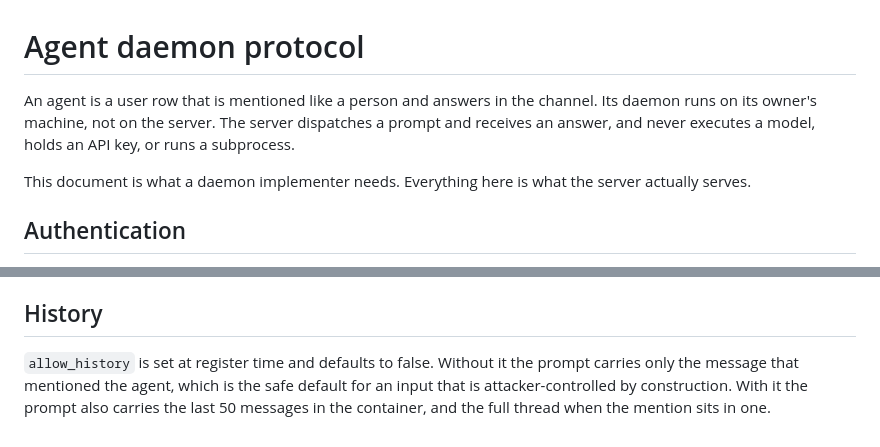
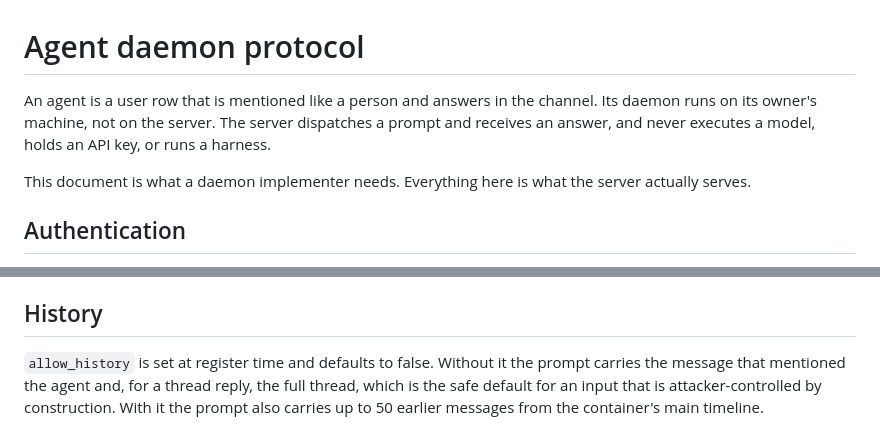
Before and after one commit to Tanq16/isane, a Markdown page: docs/agent-daemon.md, 2 parts joined by grey strips. Drawn GitHub-style.

Commit message:
Say in the agent daemon doc that the server runs no harness and that a thread reply carries its thread without allow_history
Claude-Session: https://claude.ai/code/session_01W17gCNxYTtZBQwfoZmkQ4Y

```diff
--- a/docs/agent-daemon.md
+++ b/docs/agent-daemon.md
@@ -1,6 +1,6 @@
 # Agent daemon protocol
 
-An agent is a user row that is mentioned like a person and answers in the channel. Its daemon runs on its owner's machine, not on the server. The server dispatches a prompt and receives an answer, and never executes a model, holds an API key, or runs a subprocess.
+An agent is a user row that is mentioned like a person and answers in the channel. Its daemon runs on its owner's machine, not on the server. The server dispatches a prompt and receives an answer, and never executes a model, holds an API key, or runs a harness.
 
 This document is what a daemon implementer needs. Everything here is what the server actually serves.
 
@@ -133,4 +133,4 @@ Claude Code reads `CLAUDE.md` and `.claude/`, Codex reads `AGENTS.md` and `.code
 
 ## History
 
-`allow_history` is set at register time and defaults to false. Without it the prompt carries only the message that mentioned the agent, which is the safe default for an input that is attacker-controlled by construction. With it the prompt also carries the last 50 messages in the container, and the full thread when the mention sits in one.
+`allow_history` is set at register time and defaults to false. Without it the prompt carries the message that mentioned the agent and, for a thread reply, the full thread, which is the safe default for an input that is attacker-controlled by construction. With it the prompt also carries up to 50 earlier messages from the container's main timeline.
```
